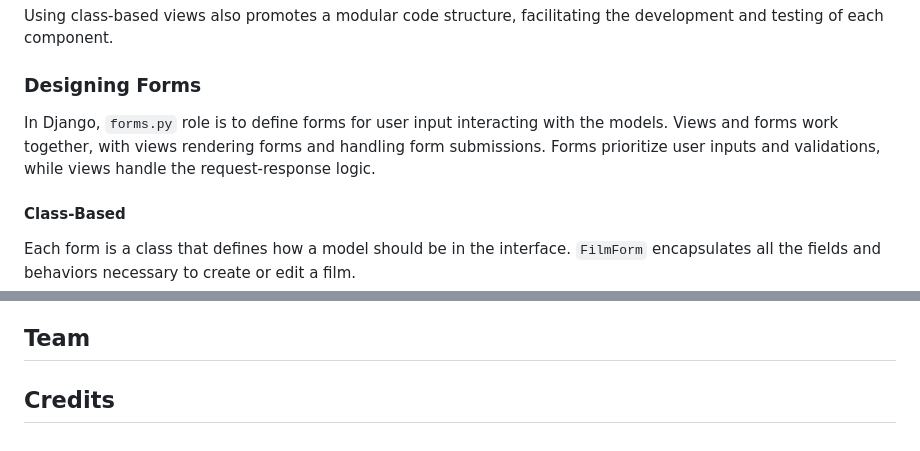
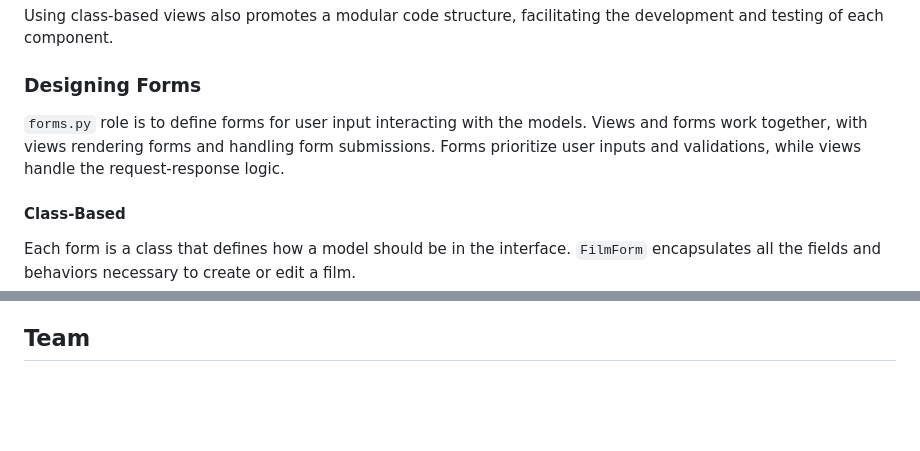
Before and after one commit to pedro-coelho-dr/libreSenses, a Markdown page: README.md, 2 parts joined by grey strips. GitHub-like rendering; blank space fills up the shorter version.

```diff
--- a/README.md
+++ b/README.md
@@ -161,7 +161,7 @@ Using class-based views also promotes a modular code structure, facilitating the
 
 ### Designing Forms
 
-In Django, `forms.py` role is to define forms for user input interacting with the models. Views and forms work together, with views rendering forms and handling form submissions. Forms prioritize user inputs and validations, while views handle the request-response logic.
+`forms.py` role is to define forms for user input interacting with the models. Views and forms work together, with views rendering forms and handling form submissions. Forms prioritize user inputs and validations, while views handle the request-response logic.
 
 #### Class-Based
 Each form is a class that defines how a model should be in the interface. `FilmForm` encapsulates all the fields and behaviors necessary to create or edit a film.
@@ -209,6 +211,3 @@ Together with Bootstrap, `custom.css` is used for additional styling for customi
 
 
 ## Team
-
-
-## Credits
```
Also changed, not shown: other parts of README.md (+9 -7 lines).
